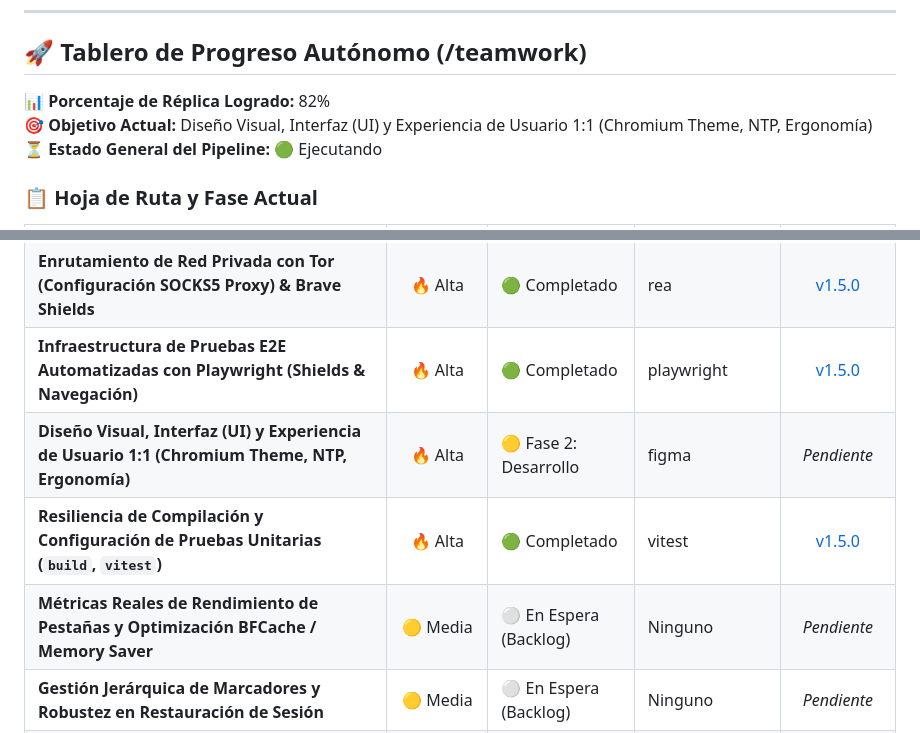
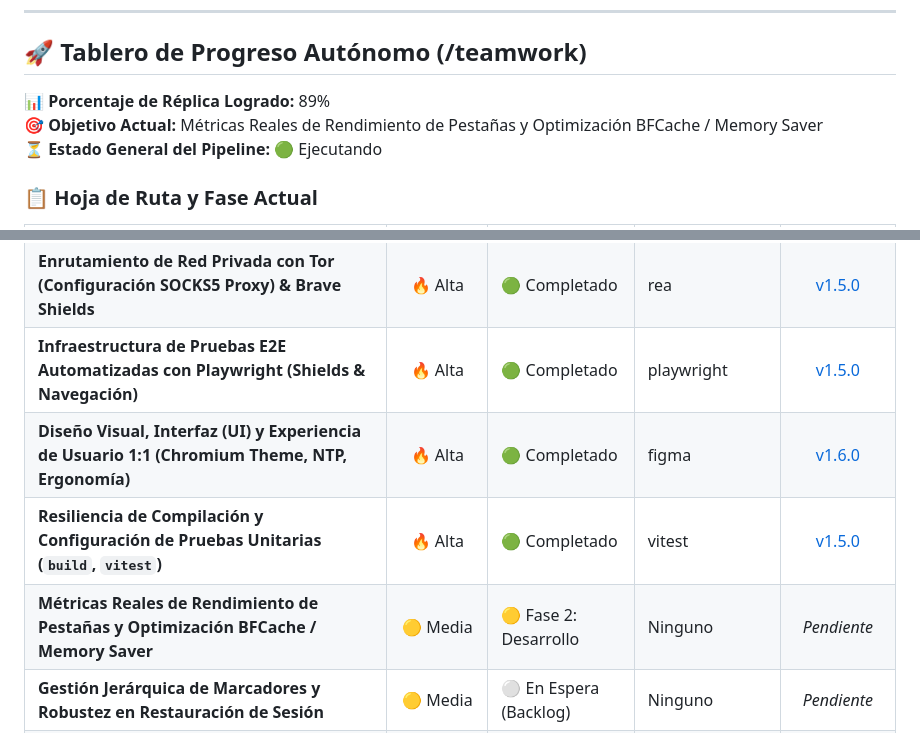
Before and after one commit to themiguedev/replik, a Markdown page: README.md, 2 parts joined by grey strips. Drawn GitHub-style.

Commit message:
docs(teamwork): actualizar porcentaje a 89% y marcar módulo de UI completado con release v1.6.0

```diff
--- a/README.md
+++ b/README.md
@@ -11,8 +11,8 @@
 ---
 
 ## 🚀 Tablero de Progreso Autónomo (/teamwork)
-**📊 Porcentaje de Réplica Logrado:** 82%
-**🎯 Objetivo Actual:** Diseño Visual, Interfaz (UI) y Experiencia de Usuario 1:1 (Chromium Theme, NTP, Ergonomía)
+**📊 Porcentaje de Réplica Logrado:** 89%
+**🎯 Objetivo Actual:** Métricas Reales de Rendimiento de Pestañas y Optimización BFCache / Memory Saver
 **⏳ Estado General del Pipeline:** 🟢 Ejecutando
 
 ### 📋 Hoja de Ruta y Fase Actual
@@ -21,9 +21,9 @@
 | **Seguridad de Canales IPC y Validación de Rutas (`browser:write-file`, `open-path`)** | 🔥 Alta | 🟢 Completado | semgrep | [v1.4.0](https://github.com/themiguedev/replik/releases/tag/v1.4.0) |
 | **Enrutamiento de Red Privada con Tor (Configuración SOCKS5 Proxy) & Brave Shields** | 🔥 Alta | 🟢 Completado | rea | [v1.5.0](https://github.com/themiguedev/replik/releases/tag/v1.5.0) |
 | **Infraestructura de Pruebas E2E Automatizadas con Playwright (Shields & Navegación)** | 🔥 Alta | 🟢 Completado | playwright | [v1.5.0](https://github.com/themiguedev/replik/releases/tag/v1.5.0) |
-| **Diseño Visual, Interfaz (UI) y Experiencia de Usuario 1:1 (Chromium Theme, NTP, Ergonomía)** | 🔥 Alta | 🟡 Fase 2: Desarrollo | figma | *Pendiente* |
+| **Diseño Visual, Interfaz (UI) y Experiencia de Usuario 1:1 (Chromium Theme, NTP, Ergonomía)** | 🔥 Alta | 🟢 Completado | figma | [v1.6.0](https://github.com/themiguedev/replik/releases/tag/v1.6.0) |
 | **Resiliencia de Compilación y Configuración de Pruebas Unitarias (`build`, `vitest`)** | 🔥 Alta | 🟢 Completado | vitest | [v1.5.0](https://github.com/themiguedev/replik/releases/tag/v1.5.0) |
-| **Métricas Reales de Rendimiento de Pestañas y Optimización BFCache / Memory Saver** | 🟡 Media | ⚪ En Espera (Backlog) | Ninguno | *Pendiente* |
+| **Métricas Reales de Rendimiento de Pestañas y Optimización BFCache / Memory Saver** | 🟡 Media | 🟡 Fase 2: Desarrollo | Ninguno | *Pendiente* |
 | **Gestión Jerárquica de Marcadores y Robustez en Restauración de Sesión** | 🟡 Media | ⚪ En Espera (Backlog) | Ninguno | *Pendiente* |
 | **Integración Funcional de Leo AI (Conector de API LLM Local / Remoto)** | 🟢 Baja | ⚪ En Espera (Backlog) | Ninguno | *Pendiente* |
 | **Gestión Visual y Sincronización de Brave VPN y Rewards** | 🟢 Baja | ⚪ En Espera (Backlog) | Ninguno | *Pendiente* |
```
